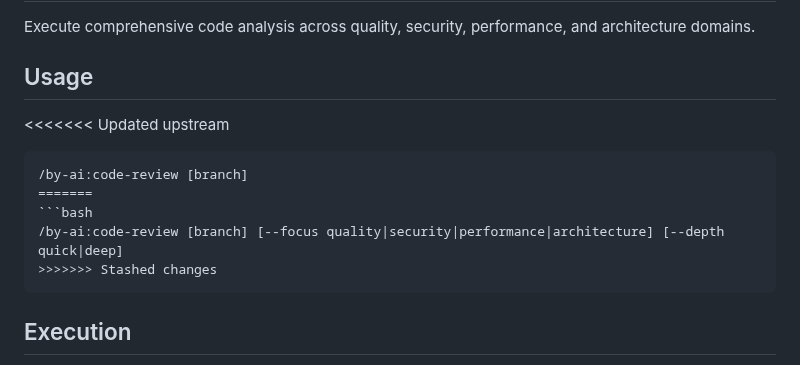
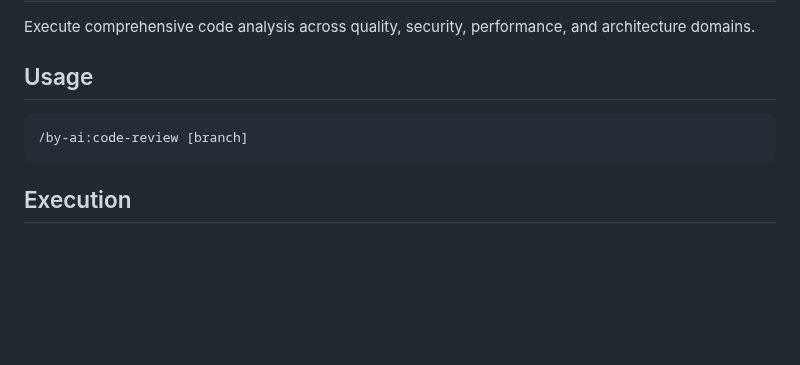
Before and after one commit to ByborgAI/prompt-collection, a Markdown page: commands/by-ai/code-review.md, the part around the change. Drawn GitHub-style; blank space fills up the shorter version.

Commit message:
Fix code review

````diff
--- a/commands/by-ai/code-review.md
+++ b/commands/by-ai/code-review.md
@@ -10,13 +10,8 @@ description: "Analyze code quality, security, performance, and architecture"
 Execute comprehensive code analysis across quality, security, performance, and architecture domains.
 
 ## Usage
-<<<<<<< Updated upstream
-```
+```bash
 /by-ai:code-review [branch]
-=======
-```bash
-/by-ai:code-review [branch] [--focus quality|security|performance|architecture] [--depth quick|deep]
->>>>>>> Stashed changes
 ```
 
 ## Execution
````
